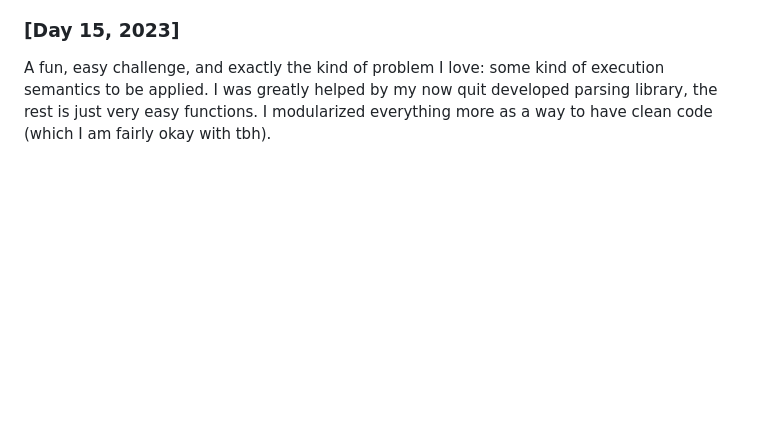
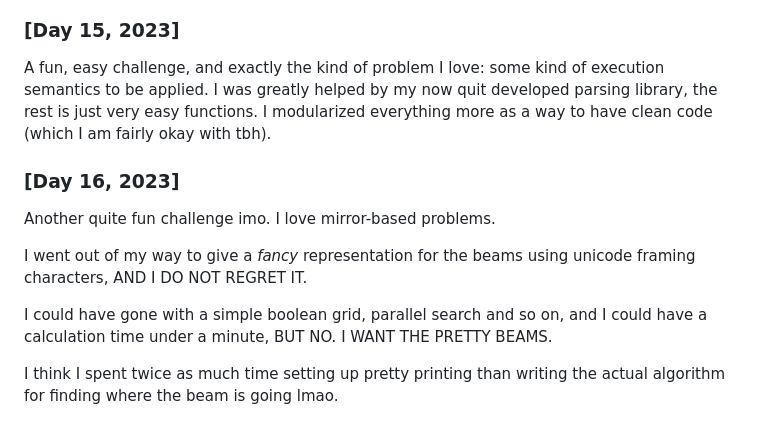
Before and after one commit to krab5/advent2023-krab5-solutions, a Markdown page: README.md, the part around the change. Drawn GitHub-style; blank space fills up the shorter version.

Commit message:
Log entry for day 16

```diff
--- a/README.md
+++ b/README.md
@@ -275,3 +275,17 @@ A fun, easy challenge, and exactly the kind of problem I love: some kind of
 execution semantics to be applied. I was greatly helped by my now quit developed
 parsing library, the rest is just very easy functions. I modularized everything
 more as a way to have clean code (which I am fairly okay with tbh).
+
+
+### [Day 16, 2023]
+
+Another quite fun challenge imo. I love mirror-based problems.
+
+I went out of my way to give a _fancy_ representation for the beams using
+unicode framing characters, AND I DO NOT REGRET IT.
+
+I could have gone with a simple boolean grid, parallel search and so on, and I
+could have a calculation time under a minute, BUT NO. I WANT THE PRETTY BEAMS.
+
+I think I spent twice as much time setting up pretty printing than writing the
+actual algorithm for finding where the beam is going lmao.
```
